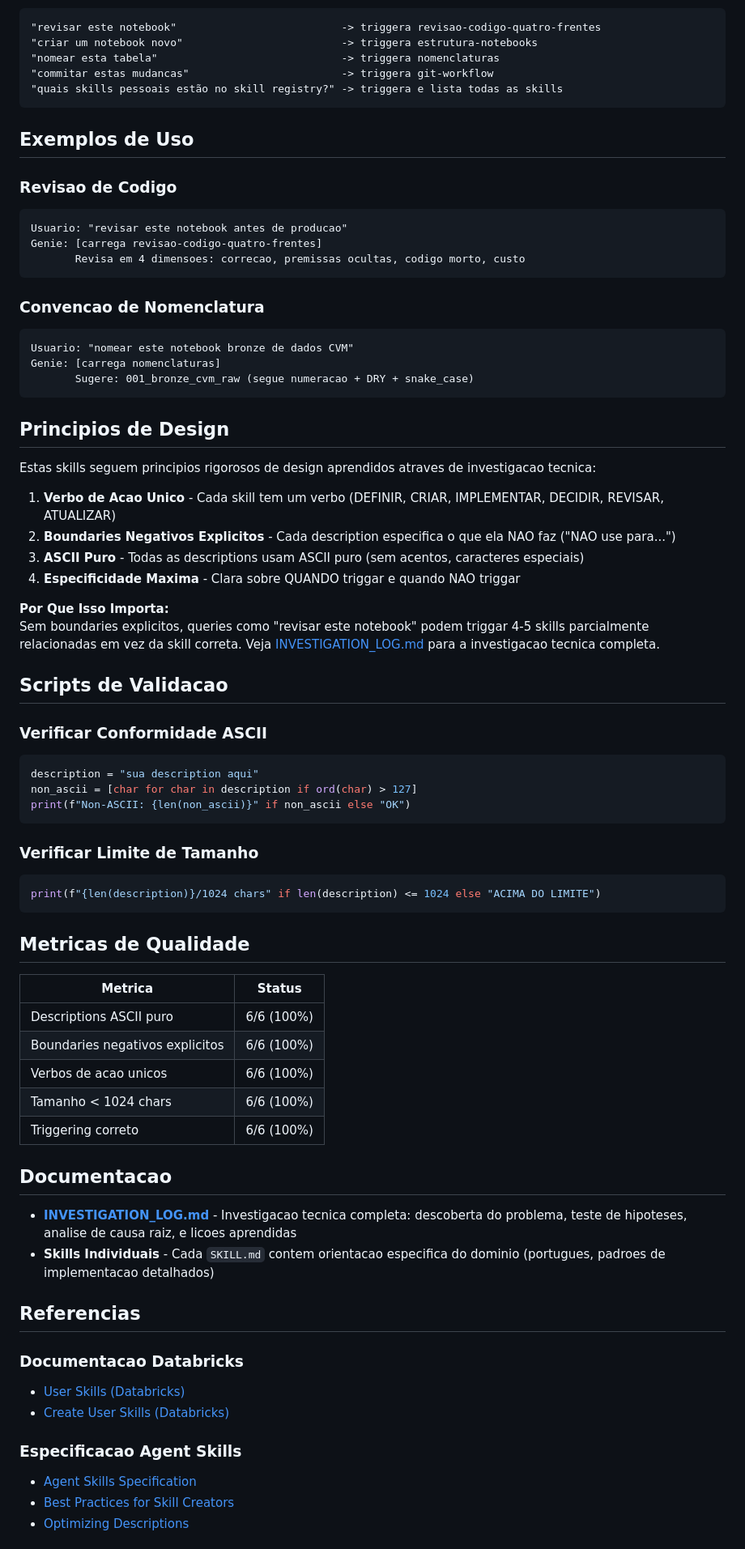
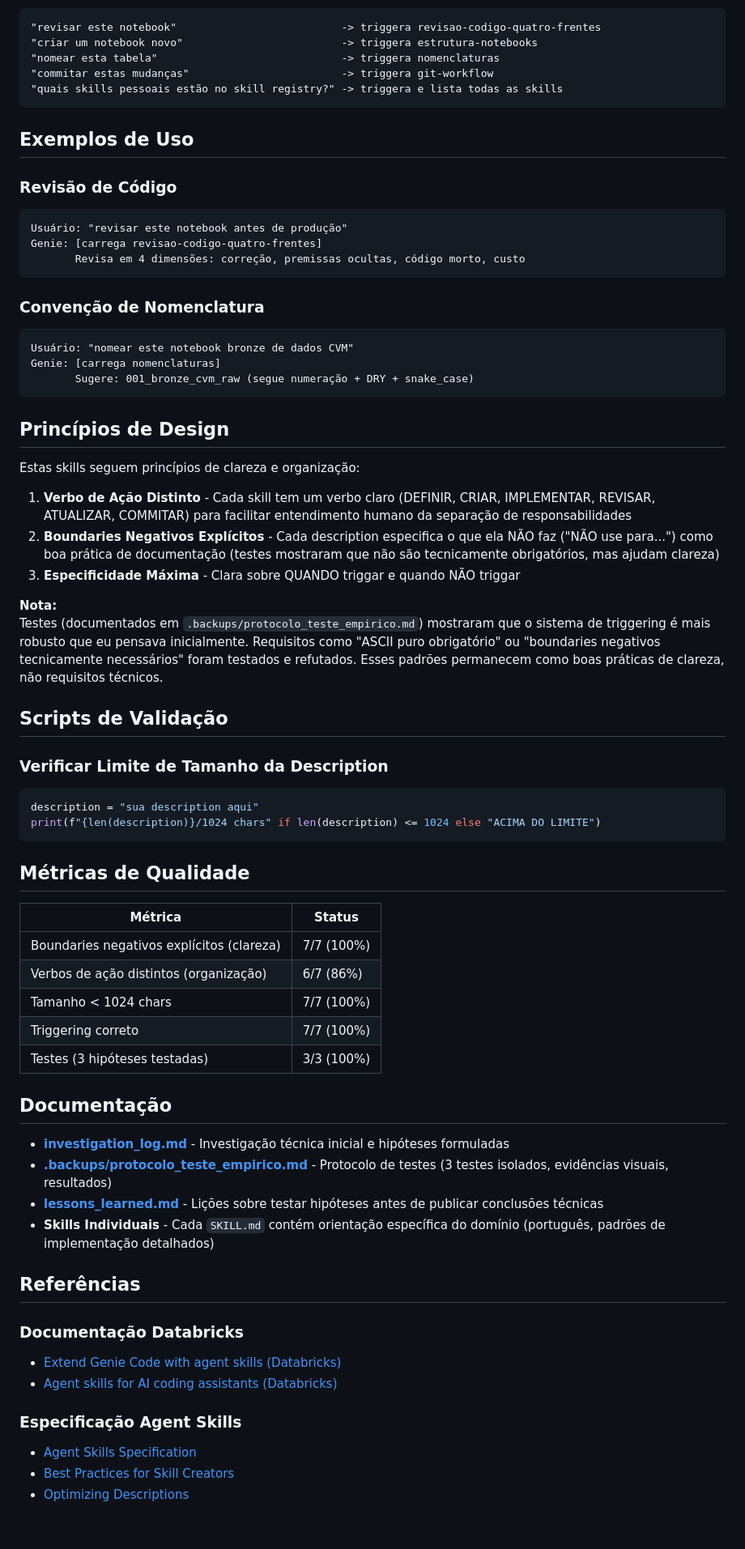
Before and after one commit to 1pedroosilva/databricks-genie-skills, a Markdown page: README.md, the part around one of its changes. Shown at 81% size. GitHub-like rendering.

````diff
--- a/README.md
+++ b/README.md
@@ -56,76 +72,69 @@ DEFINIR ≠ CRIAR ≠ IMPLEMENTAR ≠ REVISAR ≠ ATUALIZAR ≠ COMMITAR
 "revisar este notebook"                          -> triggera revisao-codigo-quatro-frentes
 "criar um notebook novo"                         -> triggera estrutura-notebooks
 "nomear esta tabela"                             -> triggera nomenclaturas
-"commitar estas mudancas"                        -> triggera git-workflow
+"commitar estas mudanças"                        -> triggera git-workflow
 "quais skills pessoais estão no skill registry?" -> triggera e lista todas as skills
 ```
 
 ## Exemplos de Uso
 
-### Revisao de Codigo
+### Revisão de Código
 ```
-Usuario: "revisar este notebook antes de producao"
+Usuário: "revisar este notebook antes de produção"
 Genie: [carrega revisao-codigo-quatro-frentes]
-       Revisa em 4 dimensoes: correcao, premissas ocultas, codigo morto, custo
+       Revisa em 4 dimensões: correção, premissas ocultas, código morto, custo
 ```
 
-
-
-### Convencao de Nomenclatura
+### Convenção de Nomenclatura
 ```
-Usuario: "nomear este notebook bronze de dados CVM"
+Usuário: "nomear este notebook bronze de dados CVM"
 Genie: [carrega nomenclaturas]
-       Sugere: 001_bronze_cvm_raw (segue numeracao + DRY + snake_case)
+       Sugere: 001_bronze_cvm_raw (segue numeração + DRY + snake_case)
 ```
 
-## Principios de Design
+## Princípios de Design
 
-Estas skills seguem principios rigorosos de design aprendidos atraves de investigacao tecnica:
+Estas skills seguem princípios de clareza e organização:
 
-1. **Verbo de Acao Unico** - Cada skill tem um verbo (DEFINIR, CRIAR, IMPLEMENTAR, DECIDIR, REVISAR, ATUALIZAR)
-2. **Boundaries Negativos Explicitos** - Cada description especifica o que ela NAO faz ("NAO use para...")
-3. **ASCII Puro** - Todas as descriptions usam ASCII puro (sem acentos, caracteres especiais)
-4. **Especificidade Maxima** - Clara sobre QUANDO triggar e quando NAO triggar
+1. **Verbo de Ação Distinto** - Cada skill tem um verbo claro (DEFINIR, CRIAR, IMPLEMENTAR, REVISAR, ATUALIZAR, COMMITAR) para facilitar entendimento humano da separação de responsabilidades
+2. **Boundaries Negativos Explícitos** - Cada description especifica o que ela NÃO faz ("NÃO use para...") como boa prática de documentação (testes mostraram que não são tecnicamente obrigatórios, mas ajudam clareza)
+3. **Especificidade Máxima** - Clara sobre QUANDO triggar e quando NÃO triggar
 
-**Por Que Isso Importa:**
-Sem boundaries explicitos, queries como "revisar este notebook" podem triggar 4-5 skills parcialmente relacionadas em vez da skill correta. Veja [INVESTIGATION_LOG.md](INVESTIGATION_LOG.md) para a investigacao tecnica completa.
+**Nota:**
+Testes (documentados em `.backups/protocolo_teste_empirico.md`) mostraram que o sistema de triggering é mais robusto que eu pensava inicialmente. Requisitos como "ASCII puro obrigatório" ou "boundaries negativos tecnicamente necessários" foram testados e refutados. Esses padrões permanecem como boas práticas de clareza, não requisitos técnicos.
 
-## Scripts de Validacao
+## Scripts de Validação
 
-### Verificar Conformidade ASCII
+### Verificar Limite de Tamanho da Description
 ```python
 description = "sua description aqui"
-non_ascii = [char for char in description if ord(char) > 127]
-print(f"Non-ASCII: {len(non_ascii)}" if non_ascii else "OK")
-```
-
-### Verificar Limite de Tamanho
-```python
 print(f"{len(description)}/1024 chars" if len(description) <= 1024 else "ACIMA DO LIMITE")
 ```
 
-## Metricas de Qualidade
+## Métricas de Qualidade
 
-| Metrica | Status |
+| Métrica | Status |
 |---------|--------|
-| Descriptions ASCII puro | 6/6 (100%) |
-| Boundaries negativos explicitos | 6/6 (100%) |
-| Verbos de acao unicos | 6/6 (100%) |
-| Tamanho < 1024 chars | 6/6 (100%) |
-| Triggering correto | 6/6 (100%) |
+| Boundaries negativos explícitos (clareza) | 7/7 (100%) |
+| Verbos de ação distintos (organização) | 6/7 (86%) |
+| Tamanho < 1024 chars | 7/7 (100%) |
+| Triggering correto | 7/7 (100%) |
+| Testes (3 hipóteses testadas) | 3/3 (100%) |
 
-## Documentacao
+## Documentação
 
-* **[INVESTIGATION_LOG.md](INVESTIGATION_LOG.md)** - Investigacao tecnica completa: descoberta do problema, teste de hipoteses, analise de causa raiz, e licoes aprendidas
-* **Skills Individuais** - Cada `SKILL.md` contem orientacao especifica do dominio (portugues, padroes de implementacao detalhados)
+* **[investigation_log.md](investigation_log.md)** - Investigação técnica inicial e hipóteses formuladas
+* **[.backups/protocolo_teste_empirico.md](.backups/protocolo_teste_empirico.md)** - Protocolo de testes (3 testes isolados, evidências visuais, resultados)
+* **[lessons_learned.md](lessons_learned.md)** - Lições sobre testar hipóteses antes de publicar conclusões técnicas
+* **Skills Individuais** - Cada `SKILL.md` contém orientação específica do domínio (português, padrões de implementação detalhados)
 
-## Referencias
+## Referências
 
-### Documentacao Databricks
-* [User Skills (Databricks)](https://docs.databricks.com/en/generative-ai/agent-framework/user-skills.html)
-* [Create User Skills (Databricks)](https://docs.databricks.com/en/generative-ai/agent-framework/create-user-skills.html)
+### Documentação Databricks
+* [Extend Genie Code with agent skills (Databricks)](https://docs.databricks.com/aws/en/genie-code/skills)
+* [Agent skills for AI coding assistants (Databricks)](https://docs.databricks.com/aws/en/agent-skills/)
 
-### Especificacao Agent Skills
+### Especificação Agent Skills
 * [Agent Skills Specification](https://agentskills.io/specification.md)
 * [Best Practices for Skill Creators](https://agentskills.io/skill-creation/best-practices.md)
 * [Optimizing Descriptions](https://agentskills.io/skill-creation/optimizing-descriptions.md)
````
Also changed, not shown: other parts of README.md (+40 -24 lines), lessons_learned.md (added, +180 -0 lines).
